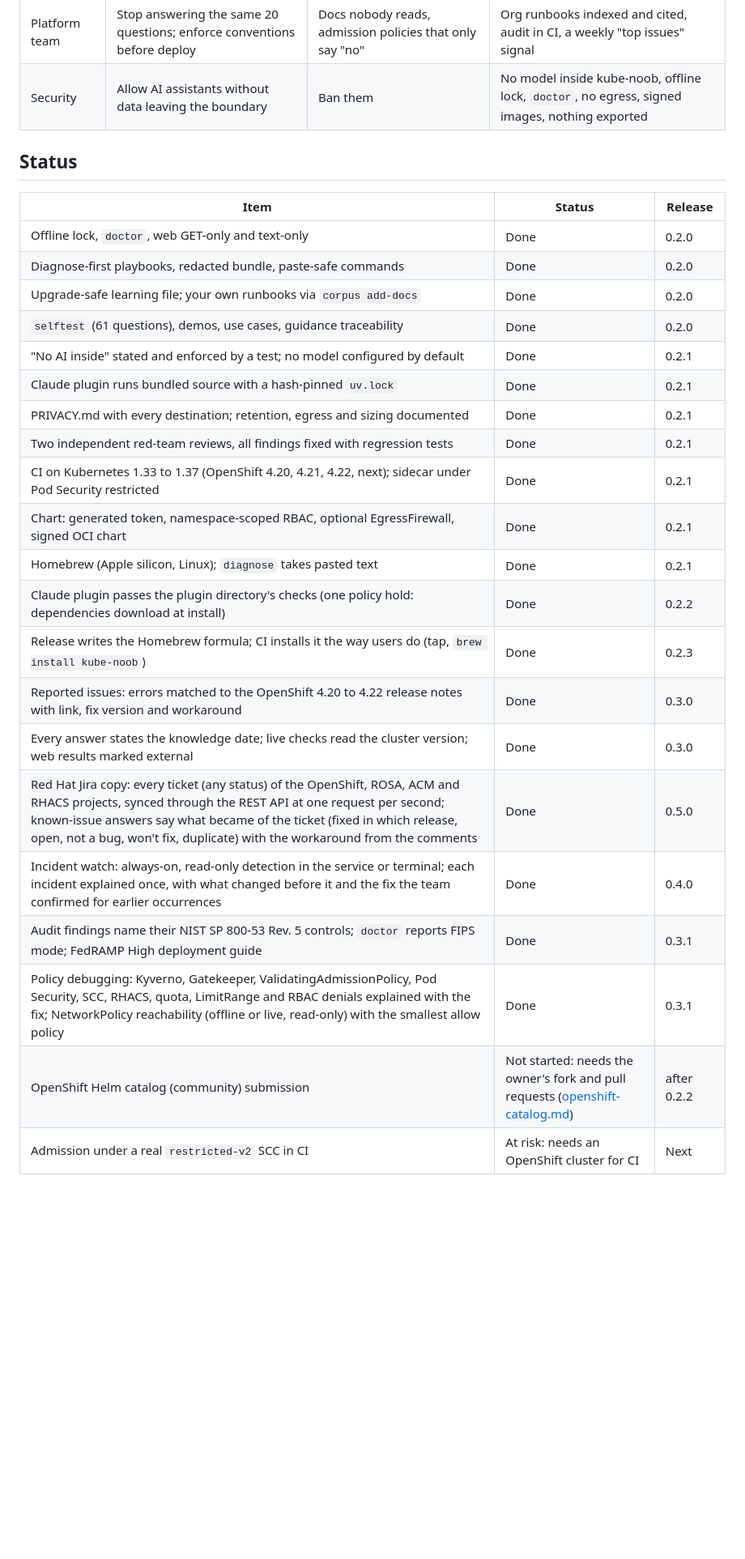
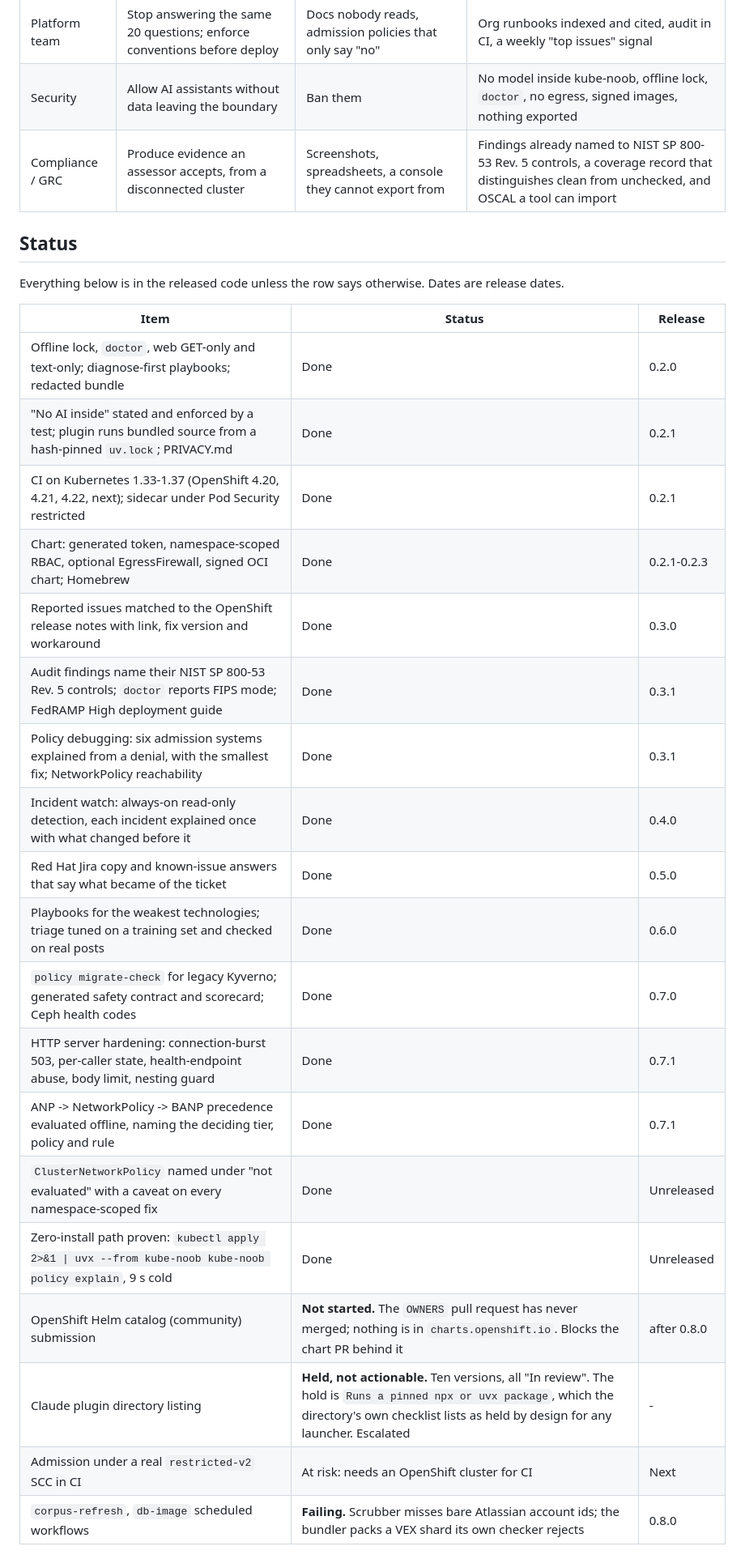
Before and after one commit to aashishmahajan/kube-noob, a Markdown page: docs/roadmap.md, the part around one of its changes. Shown at 81% size. Rendered like a GitHub page; blank space fills up the shorter version.

```diff
--- a/docs/roadmap.md
+++ b/docs/roadmap.md
@@ -29,30 +29,31 @@ memory hit rate and tickets answered without escalation.
 | SRE / on-call | Get from symptom to evidence fast, without making it worse | Personal notes, tribal knowledge | Playbooks that read before they change, a redacted evidence `bundle`, confirmed team notes |
 | Platform team | Stop answering the same 20 questions; enforce conventions before deploy | Docs nobody reads, admission policies that only say "no" | Org runbooks indexed and cited, audit in CI, a weekly "top issues" signal |
 | Security | Allow AI assistants without data leaving the boundary | Ban them | No model inside kube-noob, offline lock, `doctor`, no egress, signed images, nothing exported |
+| Compliance / GRC | Produce evidence an assessor accepts, from a disconnected cluster | Screenshots, spreadsheets, a console they cannot export from | Findings already named to NIST SP 800-53 Rev. 5 controls, a coverage record that distinguishes clean from unchecked, and OSCAL a tool can import |
 
 ## Status
 
+Everything below is in the released code unless the row says otherwise. Dates are release dates.
+
 | Item | Status | Release |
 |---|---|---|
-| Offline lock, `doctor`, web GET-only and text-only | Done | 0.2.0 |
-| Diagnose-first playbooks, redacted bundle, paste-safe commands | Done | 0.2.0 |
-| Upgrade-safe learning file; your own runbooks via `corpus add-docs` | Done | 0.2.0 |
-| `selftest` (61 questions), demos, use cases, guidance traceability | Done | 0.2.0 |
-| "No AI inside" stated and enforced by a test; no model configured by default | Done | 0.2.1 |
-| Claude plugin runs bundled source with a hash-pinned `uv.lock` | Done | 0.2.1 |
-| PRIVACY.md with every destination; retention, egress and sizing documented | Done | 0.2.1 |
-| Two independent red-team reviews, all findings fixed with regression tests | Done | 0.2.1 |
-| CI on Kubernetes 1.33 to 1.37 (OpenShift 4.20, 4.21, 4.22, next); sidecar under Pod Security restricted | Done | 0.2.1 |
-| Chart: generated token, namespace-scoped RBAC, optional EgressFirewall, signed OCI chart | Done | 0.2.1 |
-| Homebrew (Apple silicon, Linux); `diagnose` takes pasted text | Done | 0.2.1 |
-| Claude plugin passes the plugin directory's checks (one policy hold: dependencies download at install) | Done | 0.2.2 |
-| Release writes the Homebrew formula; CI installs it the way users do (tap, `brew install kube-noob`) | Done | 0.2.3 |
-| Reported issues: errors matched to the OpenShift 4.20 to 4.22 release notes with link, fix version and workaround | Done | 0.3.0 |
-| Every answer states the knowledge date; live checks read the cluster version; web results marked external | Done | 0.3.0 |
-| Red Hat Jira copy: every ticket (any status) of the OpenShift, ROSA, ACM and RHACS projects, synced through the REST API at one request per second; known-issue answers say what became of the ticket (fixed in which release, open, not a bug, won't fix, duplicate) with the workaround from the comments | Done | 0.5.0 |
-| Incident watch: always-on, read-only detection in the service or terminal; each incident explained once, with what changed before it and the fix the team confirmed for earlier occurrences | Done | 0.4.0 |
+| Offline lock, `doctor`, web GET-only and text-only; diagnose-first playbooks; redacted bundle | Done | 0.2.0 |
+| "No AI inside" stated and enforced by a test; plugin runs bundled source from a hash-pinned `uv.lock`; PRIVACY.md | Done | 0.2.1 |
+| CI on Kubernetes 1.33-1.37 (OpenShift 4.20, 4.21, 4.22, next); sidecar under Pod Security restricted | Done | 0.2.1 |
+| Chart: generated token, namespace-scoped RBAC, optional EgressFirewall, signed OCI chart; Homebrew | Done | 0.2.1-0.2.3 |
+| Reported issues matched to the OpenShift release notes with link, fix version and workaround | Done | 0.3.0 |
 | Audit findings name their NIST SP 800-53 Rev. 5 controls; `doctor` reports FIPS mode; FedRAMP High deployment guide | Done | 0.3.1 |
-| Policy debugging: Kyverno, Gatekeeper, ValidatingAdmissionPolicy, Pod Security, SCC, RHACS, quota, LimitRange and RBAC denials explained with the fix; NetworkPolicy reachability (offline or live, read-only) with the smallest allow policy | Done | 0.3.1 |
-| OpenShift Helm catalog (community) submission | Not started: needs the owner's fork and pull requests ([openshift-catalog.md](openshift-catalog.md)) | after 0.2.2 |
+| Policy debugging: six admission systems explained from a denial, with the smallest fix; NetworkPolicy reachability | Done | 0.3.1 |
+| Incident watch: always-on read-only detection, each incident explained once with what changed before it | Done | 0.4.0 |
+| Red Hat Jira copy and known-issue answers that say what became of the ticket | Done | 0.5.0 |
+| Playbooks for the weakest technologies; triage tuned on a training set and checked on real posts | Done | 0.6.0 |
+| `policy migrate-check` for legacy Kyverno; generated safety contract and scorecard; Ceph health codes | Done | 0.7.0 |
+| HTTP server hardening: connection-burst 503, per-caller state, health-endpoint abuse, body limit, nesting guard | Done | 0.7.1 |
+| ANP -> NetworkPolicy -> BANP precedence evaluated offline, naming the deciding tier, policy and rule | Done | 0.7.1 |
+| `ClusterNetworkPolicy` named under "not evaluated" with a caveat on every namespace-scoped fix | Done | Unreleased |
+| Zero-install path proven: `kubectl apply 2>&1 \| uvx --from kube-noob kube-noob policy explain`, 9 s cold | Done | Unreleased |
+| OpenShift Helm catalog (community) submission | **Not started.** The `OWNERS` pull request has never merged; nothing is in `charts.openshift.io`. Blocks the chart PR behind it | after 0.8.0 |
+| Claude plugin directory listing | **Held, not actionable.** Ten versions, all "In review". The hold is `Runs a pinned npx or uvx package`, which the directory's own checklist lists as held by design for any launcher. Escalated | - |
 | Admission under a real `restricted-v2` SCC in CI | At risk: needs an OpenShift cluster for CI | Next |
+| `corpus-refresh`, `db-image` scheduled workflows | **Failing.** Scrubber misses bare Atlassian account ids; the bundler packs a VEX shard its own checker rejects | 0.8.0 |
 
```
Also changed, not shown: other parts of docs/roadmap.md (+68 -28 lines), CHANGELOG.md (+10 -0 lines).
